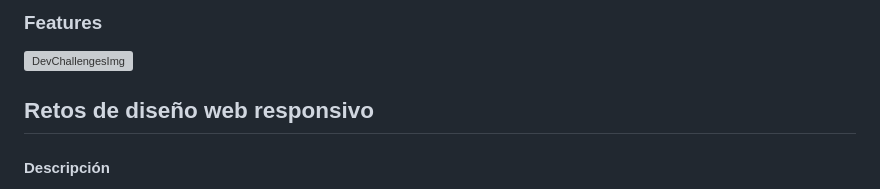
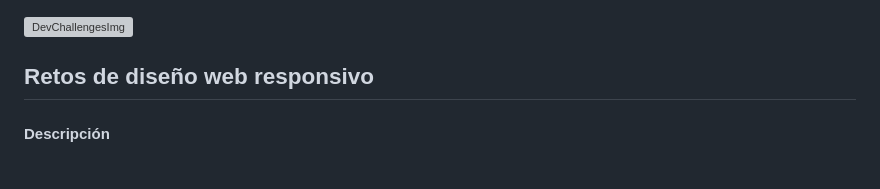
Before and after one commit to OyasumiiAlex/devChallenges-ResponsiveWeb, a Markdown page: README.md, the part around the change. GitHub-like rendering; grey boxes are pictures that could not be loaded.

Commit message:
Update README.md
Fixing readme file

```diff
--- a/README.md
+++ b/README.md
@@ -1,5 +1,3 @@
-### Features
-
 ![DevChallengesImg](https://github.com/OyasumiiAlex/devChallenges-ResponsiveWeb/assets/44487342/026cc45c-d661-4db6-8850-89df71800a0a)
 
 ##  Retos de diseño web responsivo
```
